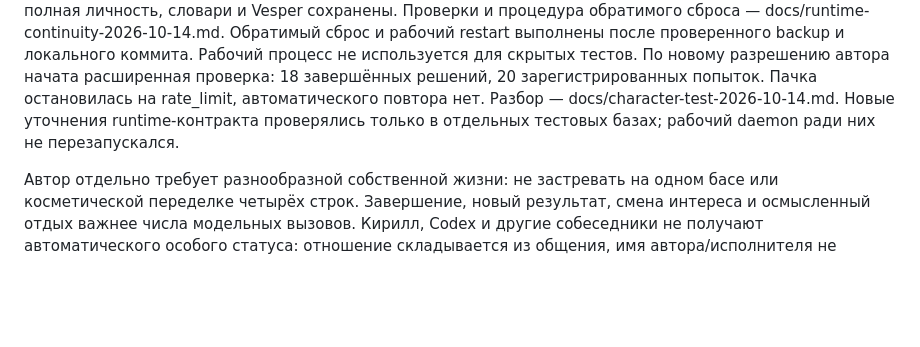
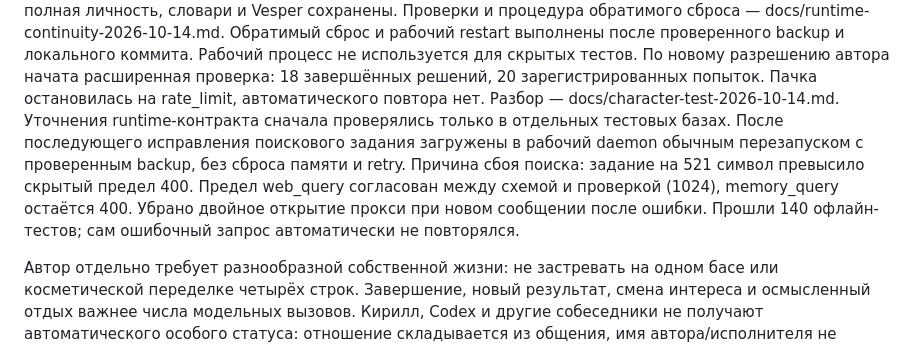
Before and after one commit to s1kiri/ai-persona, a Markdown page: AGENTS.md, the part around the change. Drawn GitHub-style; blank space fills up the shorter version.

```diff
--- a/AGENTS.md
+++ b/AGENTS.md
@@ -251,8 +251,13 @@ Mac; облачное развёртывание отложено. Telegram по
 По новому разрешению автора начата расширенная проверка: 18 завершённых
 решений, 20 зарегистрированных попыток. Пачка остановилась на rate_limit,
 автоматического повтора нет. Разбор — docs/character-test-2026-10-14.md.
-Новые уточнения runtime-контракта проверялись только в отдельных тестовых
-базах; рабочий daemon ради них не перезапускался.
+Уточнения runtime-контракта сначала проверялись только в отдельных тестовых
+базах. После последующего исправления поискового задания загружены в рабочий
+daemon обычным перезапуском с проверенным backup, без сброса памяти и retry.
+Причина сбоя поиска: задание на 521 символ превысило скрытый предел 400.
+Предел web_query согласован между схемой и проверкой (1024), memory_query
+остаётся 400. Убрано двойное открытие прокси при новом сообщении после ошибки.
+Прошли 140 офлайн-тестов; сам ошибочный запрос автоматически не повторялся.
 
 Автор отдельно требует разнообразной собственной жизни: не застревать на
 одном басе или косметической переделке четырёх строк. Завершение, новый результат,
```
Also changed, not shown: docs/runtime-continuity-2026-10-14.md (+26 -0 lines).
